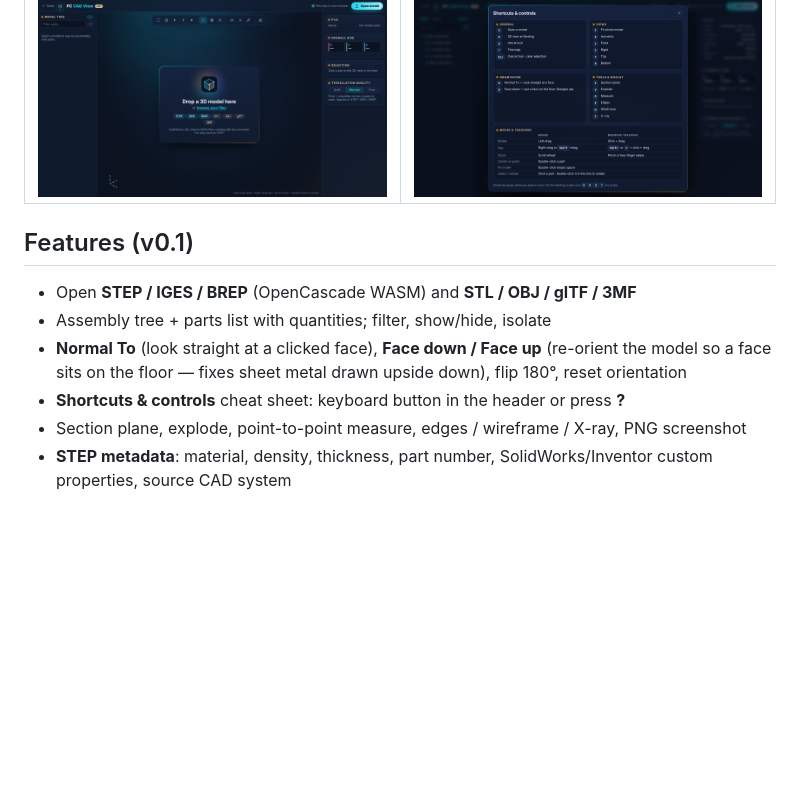
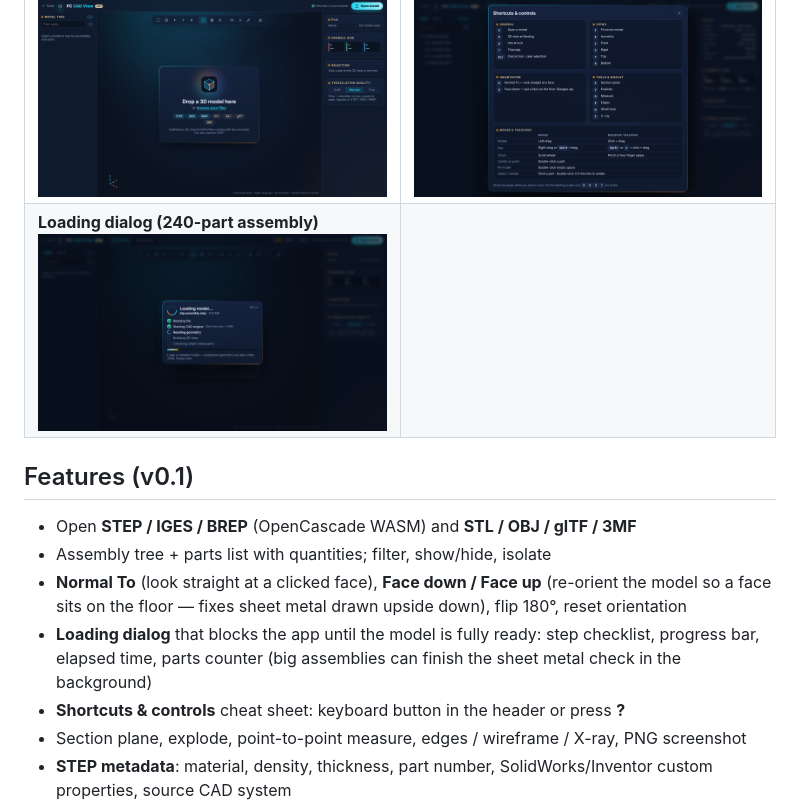
Before and after one commit to pjcroft/pc-cad-view, a Markdown page: README.md, the part around the change. Rendered like a GitHub page; pictures changed too: mockup/11-loading-dialog.png (added); blank space fills up the shorter version.

```diff
--- a/README.md
+++ b/README.md
@@ -30,6 +30,10 @@ Files are processed in the visitor's browser; nothing is uploaded.
 <td><b>Start screen</b><br><img src="mockup/1-start.png" alt="Start screen"></td>
 <td><b>Shortcuts &amp; controls (? button or ? key)</b><br><img src="mockup/10-shortcuts-help.png" alt="Shortcuts help"></td>
 </tr>
+<tr>
+<td><b>Loading dialog (240-part assembly)</b><br><img src="mockup/11-loading-dialog.png" alt="Loading dialog"></td>
+<td></td>
+</tr>
 </table>
 
 ## Features (v0.1)
@@ -37,6 +41,8 @@ Files are processed in the visitor's browser; nothing is uploaded.
 - Assembly tree + parts list with quantities; filter, show/hide, isolate
 - **Normal To** (look straight at a clicked face), **Face down / Face up** (re-orient the model so a face sits
   on the floor — fixes sheet metal drawn upside down), flip 180°, reset orientation
+- **Loading dialog** that blocks the app until the model is fully ready: step checklist, progress bar,
+  elapsed time, parts counter (big assemblies can finish the sheet metal check in the background)
 - **Shortcuts & controls** cheat sheet: keyboard button in the header or press **?**
 - Section plane, explode, point-to-point measure, edges / wireframe / X-ray, PNG screenshot
 - **STEP metadata**: material, density, thickness, part number, SolidWorks/Inventor custom properties, source CAD system
```
Also changed, not shown: 4 other files.
